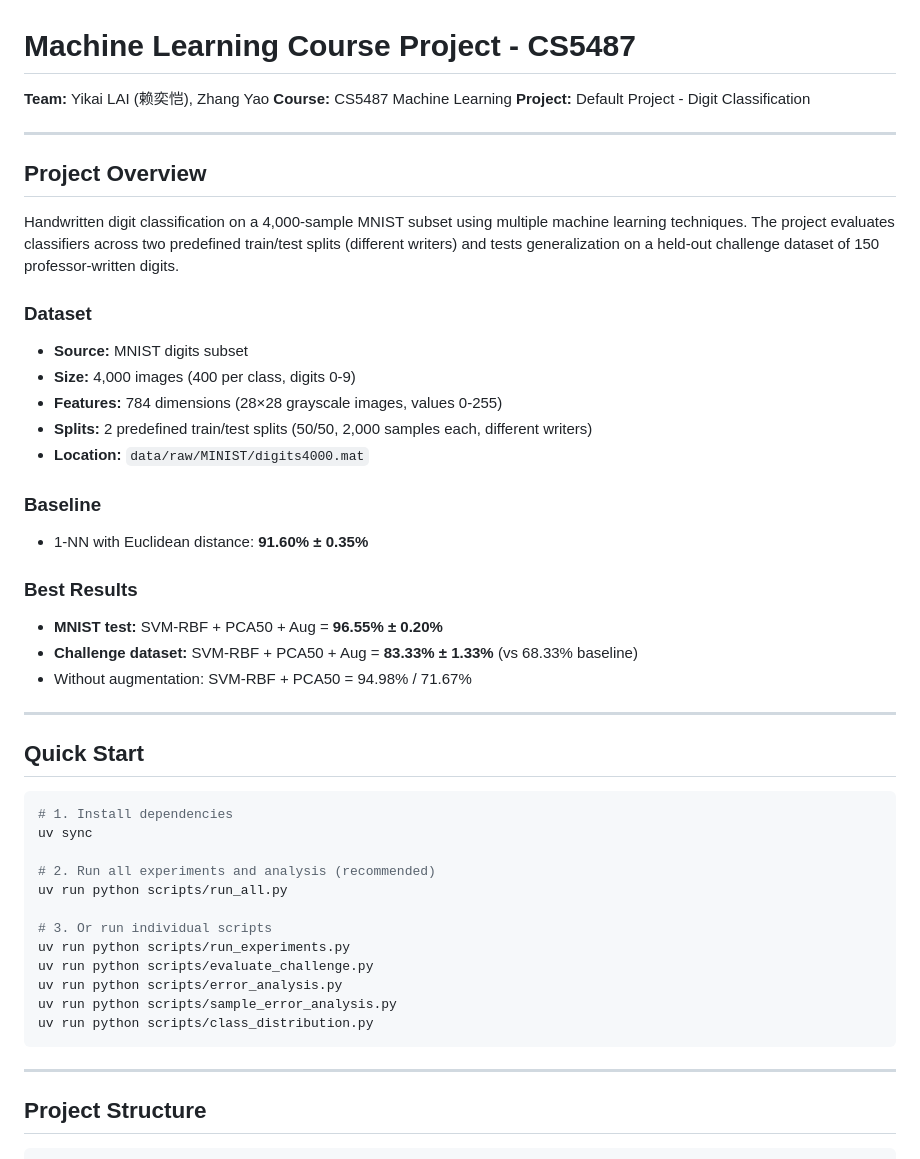
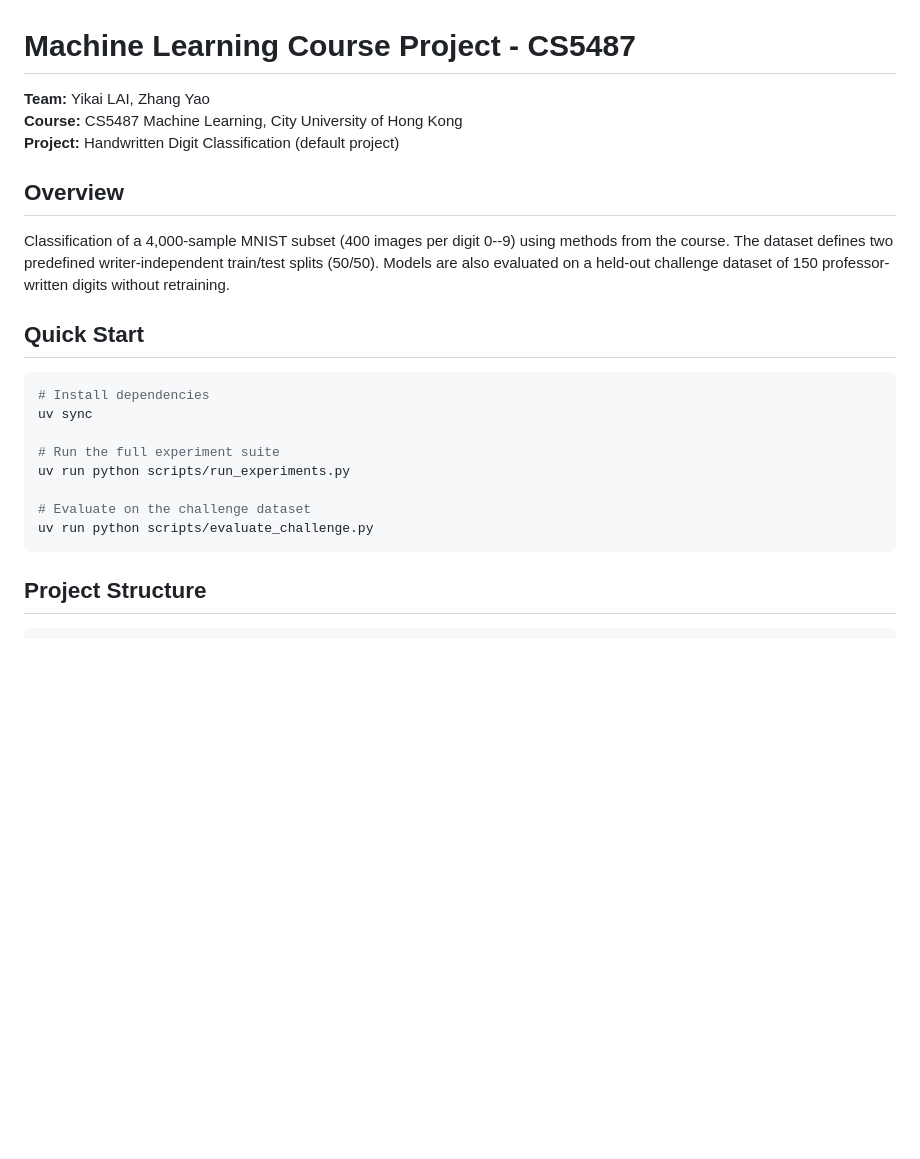
Before and after one commit to laiyk5/master-MachineLearning-Project, a Markdown page: README.md, the part around one of its changes. Drawn GitHub-style; blank space fills up the shorter version.

````diff
--- a/README.md
+++ b/README.md
@@ -1,50 +1,25 @@
 # Machine Learning Course Project - CS5487
 
-**Team:** Yikai LAI (赖奕恺), Zhang Yao
-**Course:** CS5487 Machine Learning
-**Project:** Default Project - Digit Classification
+**Team:** Yikai LAI, Zhang Yao
+**Course:** CS5487 Machine Learning, City University of Hong Kong
+**Project:** Handwritten Digit Classification (default project)
 
----
+## Overview
 
-## Project Overview
-
-Handwritten digit classification on a 4,000-sample MNIST subset using multiple machine learning techniques. The project evaluates classifiers across two predefined train/test splits (different writers) and tests generalization on a held-out challenge dataset of 150 professor-written digits.
-
-### Dataset
-- **Source:** MNIST digits subset
-- **Size:** 4,000 images (400 per class, digits 0-9)
-- **Features:** 784 dimensions (28×28 grayscale images, values 0-255)
-- **Splits:** 2 predefined train/test splits (50/50, 2,000 samples each, different writers)
-- **Location:** `data/raw/MINIST/digits4000.mat`
-
-### Baseline
-- 1-NN with Euclidean distance: **91.60% ± 0.35%**
-
-### Best Results
-- **MNIST test:** SVM-RBF + PCA50 + Aug = **96.55% ± 0.20%**
-- **Challenge dataset:** SVM-RBF + PCA50 + Aug = **83.33% ± 1.33%** (vs 68.33% baseline)
-- Without augmentation: SVM-RBF + PCA50 = 94.98% / 71.67%
-
----
+Classification of a 4,000-sample MNIST subset (400 images per digit 0--9) using methods from the course. The dataset defines two predefined writer-independent train/test splits (50/50). Models are also evaluated on a held-out challenge dataset of 150 professor-written digits without retraining.
 
 ## Quick Start
 
 ```bash
-# 1. Install dependencies
+# Install dependencies
 uv sync
 
-# 2. Run all experiments and analysis (recommended)
-uv run python scripts/run_all.py
+# Run the full experiment suite
+uv run python scripts/run_experiments.py
 
-# 3. Or run individual scripts
-uv run python scripts/run_experiments.py
+# Evaluate on the challenge dataset
 uv run python scripts/evaluate_challenge.py
-uv run python scripts/error_analysis.py
-uv run python scripts/sample_error_analysis.py
-uv run python scripts/class_distribution.py
 ```
-
----
 
 ## Project Structure
 
````
Also changed, not shown: other parts of README.md (+43 -168 lines).
